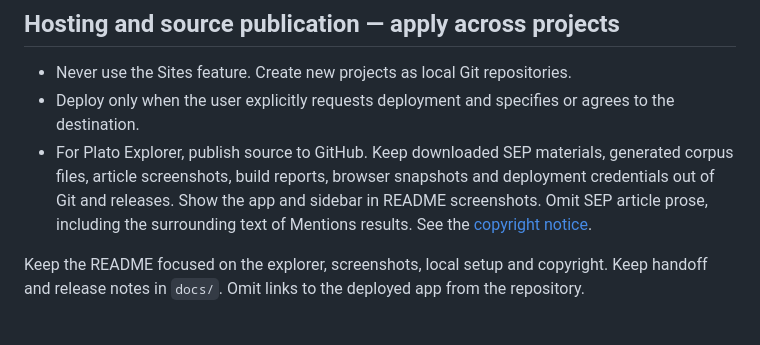
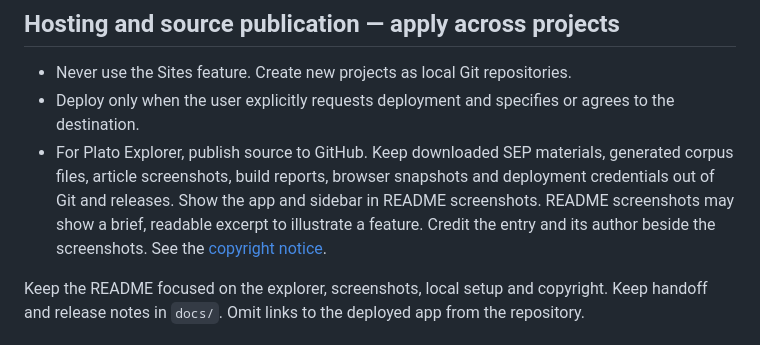
Before and after one commit to nf-s/plato-explorer, a Markdown page: AGENTS.md, the part around the change. GitHub-like rendering.

```diff
--- a/AGENTS.md
+++ b/AGENTS.md
@@ -6,7 +6,7 @@ These instructions apply to work in Plato Explorer. Start with the [project hand
 
 - Never use the Sites feature. Create new projects as local Git repositories.
 - Deploy only when the user explicitly requests deployment and specifies or agrees to the destination.
-- For Plato Explorer, publish source to GitHub. Keep downloaded SEP materials, generated corpus files, article screenshots, build reports, browser snapshots and deployment credentials out of Git and releases. Show the app and sidebar in README screenshots. Omit SEP article prose, including the surrounding text of Mentions results. See the [copyright notice](COPYRIGHT.md).
+- For Plato Explorer, publish source to GitHub. Keep downloaded SEP materials, generated corpus files, article screenshots, build reports, browser snapshots and deployment credentials out of Git and releases. Show the app and sidebar in README screenshots. README screenshots may show a brief, readable excerpt to illustrate a feature. Credit the entry and its author beside the screenshots. See the [copyright notice](COPYRIGHT.md).
 
 Keep the README focused on the explorer, screenshots, local setup and copyright. Keep handoff and release notes in `docs/`. Omit links to the deployed app from the repository.
 
```
Also changed, not shown: COPYRIGHT.md (+1 -1 lines), README.md (+8 -4 lines), docs/screenshots/mentions.png (added), 2 other files.
